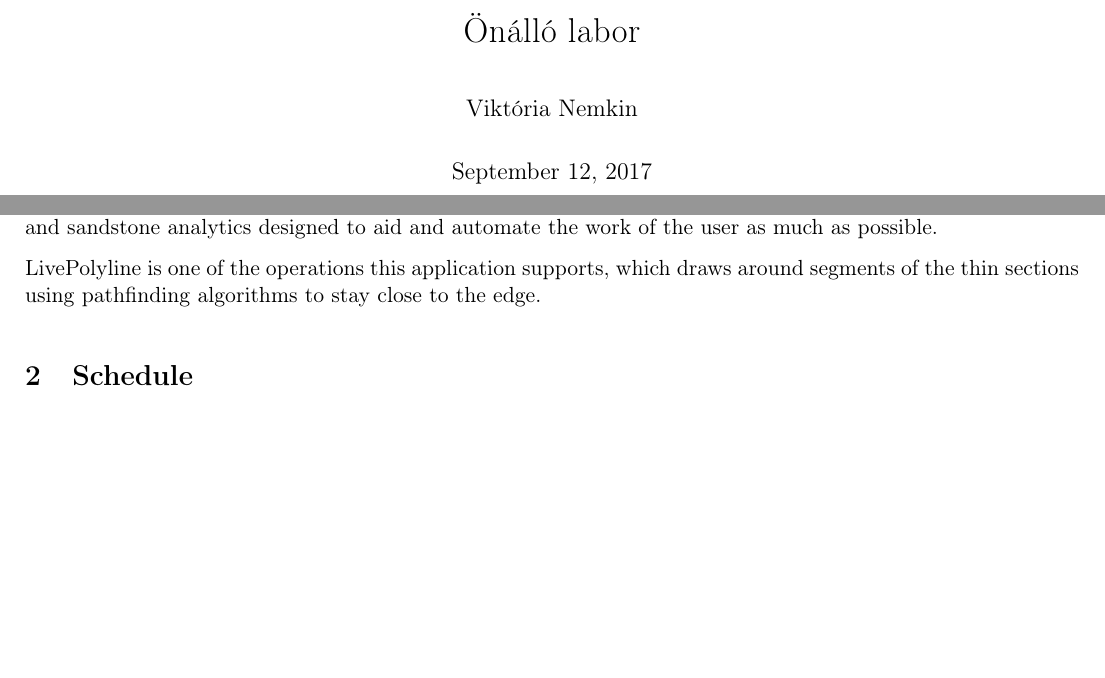
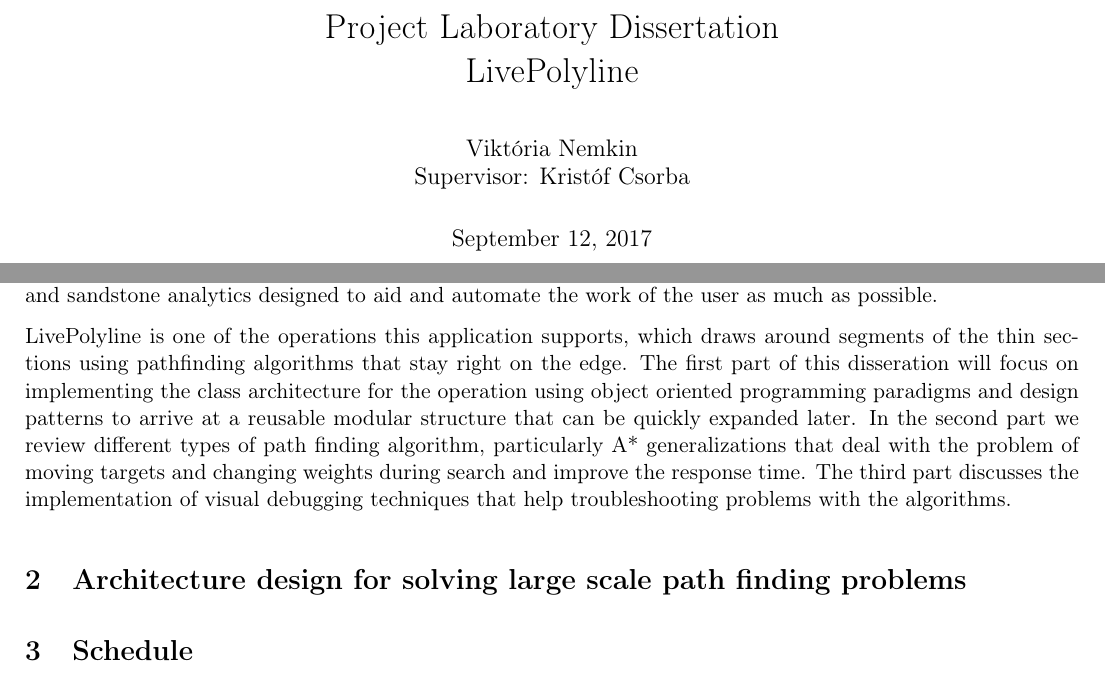
Before and after one commit to nemkin/chronos, a LaTeX document (main.tex): two parts of pages 1 and 3 of 3, joined at a grey line, cut at the place of the change, the shorter picture padded with empty space. Compiled offline with pdfLaTeX.

Commit message:
Introduction finished.

```diff
--- a/main.tex
+++ b/main.tex
@@ -13,8 +13,8 @@
 \setlength{\parindent}{0pt}
 \setlength{\parskip}{7pt}
 
-\author{Viktória Nemkin}
-\title{Önálló labor}
+\author{Viktória Nemkin\\Supervisor: Kristóf Csorba}
+\title{Project Laboratory Dissertation\\LivePolyline}
 
 \begin{document}
 \maketitle
@@ -28,7 +28,13 @@ CV4SensorHub is a .NET and C\# based framework that supports the development of
 
 GrainAutLine is one of these applications, which is a smart drawing program specializing in marble thin section and sandstone analytics designed to aid and automate the work of the user as much as possible.
 
-LivePolyline is one of the operations this application supports, which draws around segments of the thin sections using pathfinding algorithms to stay close to the edge.
+LivePolyline is one of the operations this application supports, which draws around segments of the thin sections using pathfinding algorithms that stay right on the edge. The first part of this disseration will focus on implementing the class architecture for the operation using object oriented programming paradigms and design patterns to arrive at a reusable modular structure that can be quickly expanded later. In the second part we review different types of path finding algorithm, particularly A* generalizations that deal with the problem of moving targets and changing weights during search and improve the response time. The third part discusses the implementation of visual debugging techniques that help troubleshooting problems with the algorithms.
+
+
+\section{Architecture design for solving large scale path finding problems}
+
+
+
 
 \section{Schedule}
 
```
